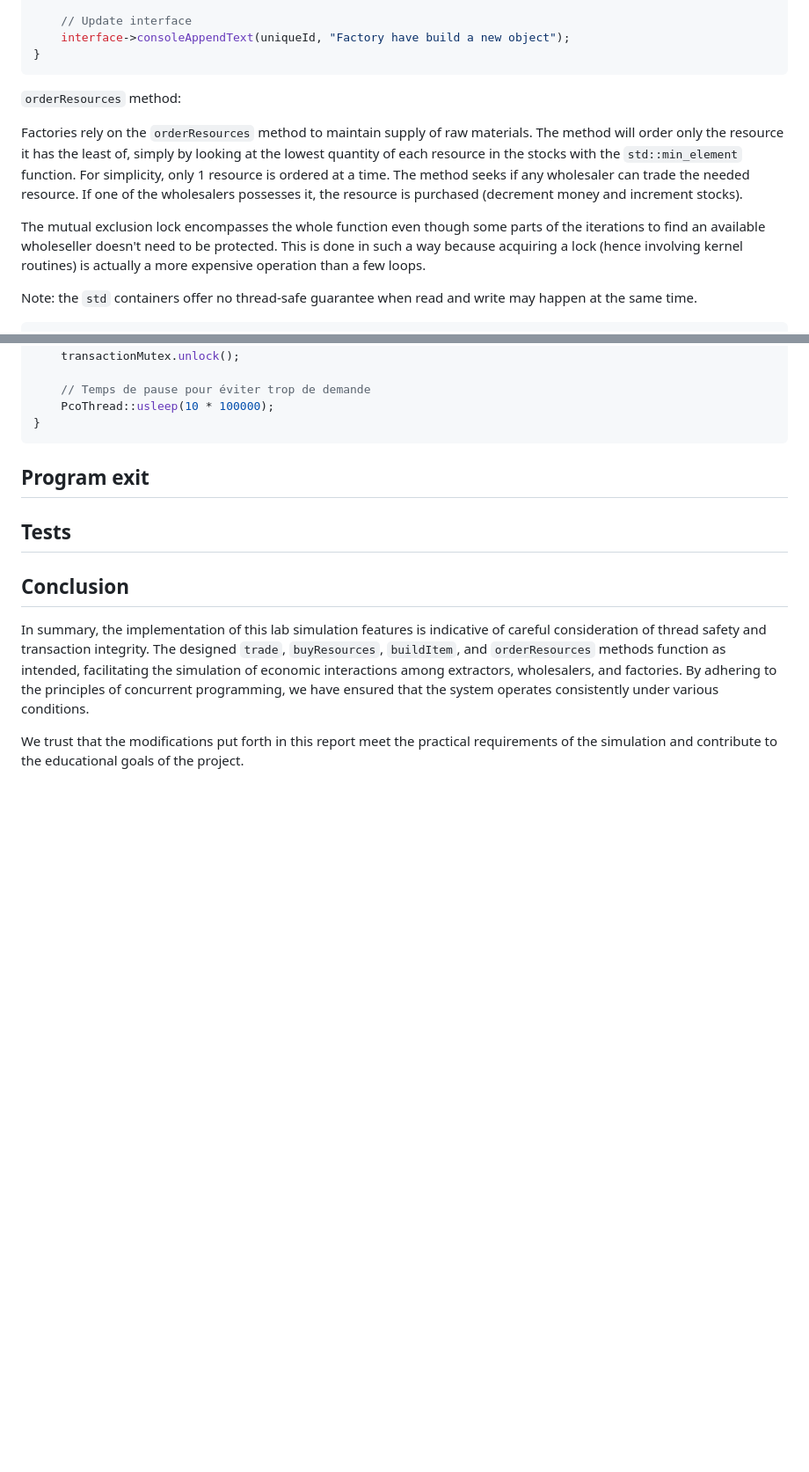
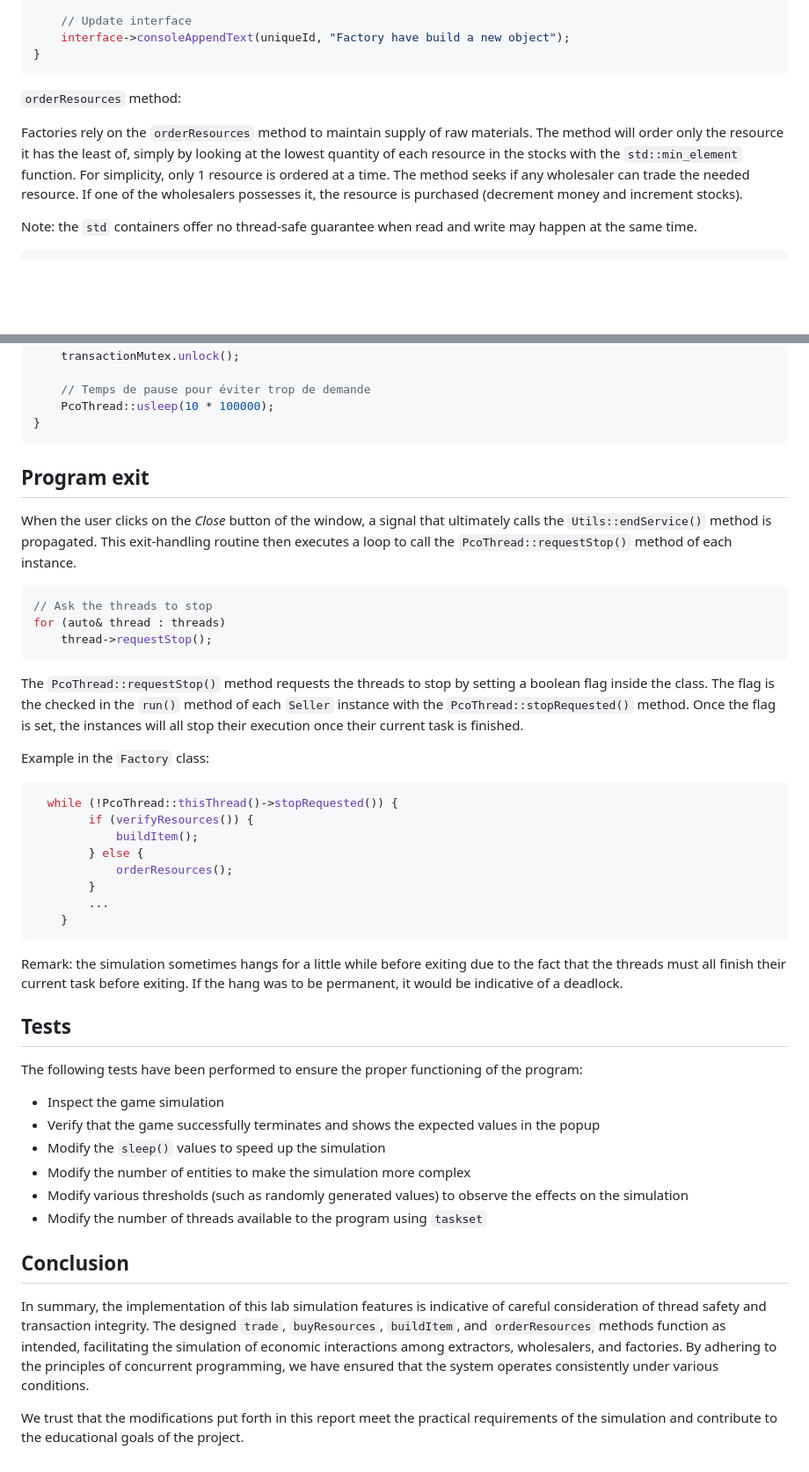
Before and after one commit to DrC0okie/HEIG_PCO_Labo3, a Markdown page: README.md, 2 parts joined by grey strips. Shown: that part at 88% size. Drawn GitHub-style; blank space fills up the shorter version.

Commit message:
wip: program exit and tests section

````diff
--- a/README.md
+++ b/README.md
@@ -153,16 +167,14 @@ void Factory::buildItem() {
 }
 ```
 
-
-
 `orderResources` method:
 
-Factories rely on the `orderResources` method to maintain supply of raw materials. The method will order only the resource it has the least of, simply by looking at the lowest
-quantity of each resource in the stocks with the `std::min_element` function. For simplicity, only 1 resource is ordered at a time. The method seeks if any wholesaler can trade
-the needed resource. If one of the wholesalers possesses it, the resource is purchased (decrement money and increment stocks).
-
-The mutual exclusion lock encompasses the whole function even though some parts of the iterations to find an available wholeseller doesn't need to be protected.
-This is done in such a way because acquiring a lock (hence involving kernel routines) is actually a more expensive operation than a few loops.
+Factories rely on the `orderResources` method to maintain supply of raw materials. The method will order only the
+resource it has the least of, simply by looking at the lowest
+quantity of each resource in the stocks with the `std::min_element` function. For simplicity, only 1 resource is ordered
+at a time. The method seeks if any wholesaler can trade
+the needed resource. If one of the wholesalers possesses it, the resource is purchased (decrement money and increment
+stocks).
 
 Note: the `std` containers offer no thread-safe guarantee when read and write may happen at the same time.
 
@@ -196,25 +208,58 @@ void Factory::orderResources() {
 }
 ```
 
-
-
 ## Program exit
 
+When the user clicks on the _Close_ button of the window, a signal that ultimately calls the `Utils::endService()`
+method is propagated. This exit-handling routine then executes a loop to call the `PcoThread::requestStop()` method of
+each instance.
 
+```c++
+// Ask the threads to stop
+for (auto& thread : threads)
+    thread->requestStop();
+```
 
+The `PcoThread::requestStop()` method requests the threads to stop by setting a boolean flag inside the class. The flag
+is the checked in the `run()` method of each `Seller` instance with the `PcoThread::stopRequested()` method. Once the
+flag is set, the instances will all stop their execution once their current task is finished.
 
+Example in the `Factory` class:
+
+```c++
+  while (!PcoThread::thisThread()->stopRequested()) {
+        if (verifyResources()) {
+            buildItem();
+        } else {
+            orderResources();
+        }
+        ...
+    }
+```
+
+Remark: the simulation sometimes hangs for a little while before exiting due to the fact that the threads must
+all finish their current task before exiting. If the hang was to be permanent, it would be indicative of a deadlock.
 
 ## Tests
 
+The following tests have been performed to ensure the proper functioning of the program:
 
-
-
+- Inspect the game simulation
+- Verify that the game successfully terminates and shows the expected values in the popup
+- Modify the `sleep()` values to speed up the simulation
+- Modify the number of entities to make the simulation more complex
+- Modify various thresholds (such as randomly generated values) to observe the effects on the simulation
+- Modify the number of threads available to the program using `taskset`
 
 ## Conclusion
 
-In summary, the implementation of this lab simulation features is indicative of careful consideration of thread safety and transaction integrity.
-The designed `trade`, `buyResources`, `buildItem`, and `orderResources` methods function as intended, facilitating the simulation of economic interactions
-among extractors, wholesalers, and factories. By adhering to the principles of concurrent programming, we have ensured that the system operates consistently
+In summary, the implementation of this lab simulation features is indicative of careful consideration of thread safety
+and transaction integrity.
+The designed `trade`, `buyResources`, `buildItem`, and `orderResources` methods function as intended, facilitating the
+simulation of economic interactions
+among extractors, wholesalers, and factories. By adhering to the principles of concurrent programming, we have ensured
+that the system operates consistently
 under various conditions.
 
-We trust that the modifications put forth in this report meet the practical requirements of the simulation and contribute to the educational goals of the project.
+We trust that the modifications put forth in this report meet the practical requirements of the simulation and
+contribute to the educational goals of the project.
````
Also changed, not shown: other parts of README.md (+38 -24 lines).
